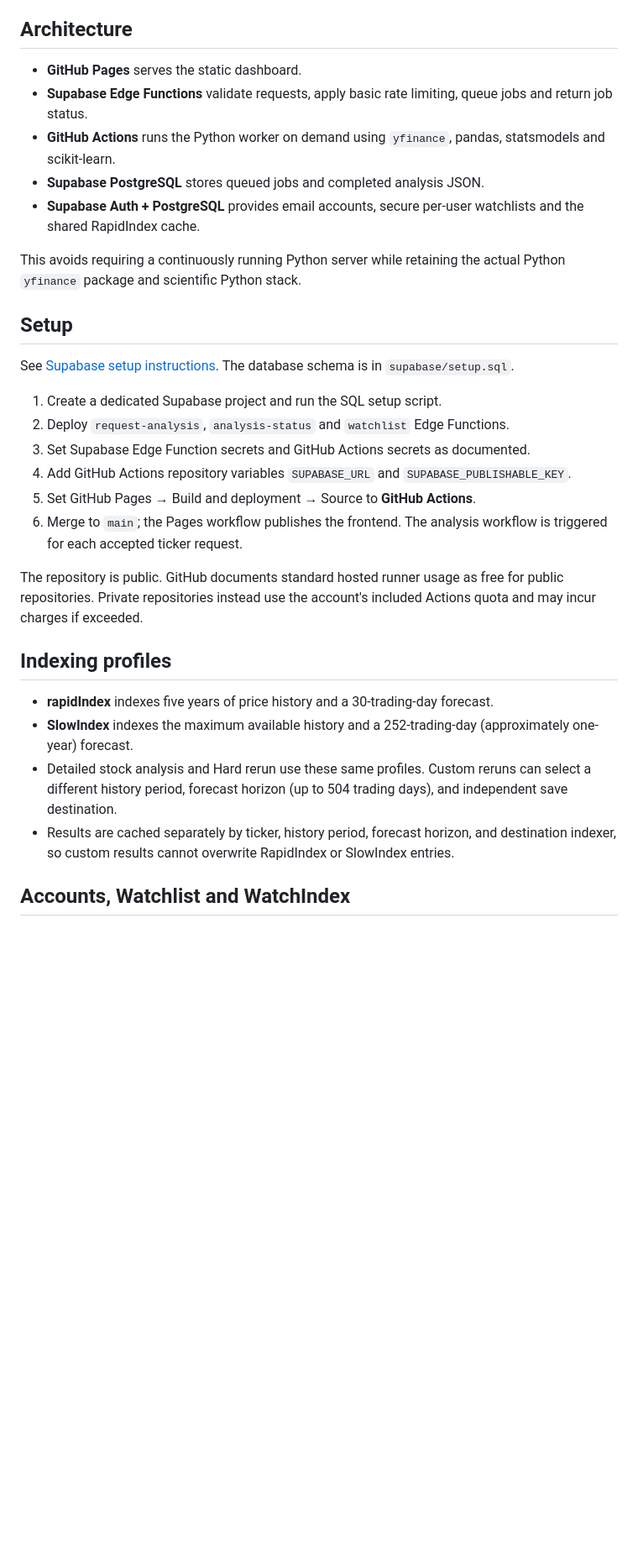
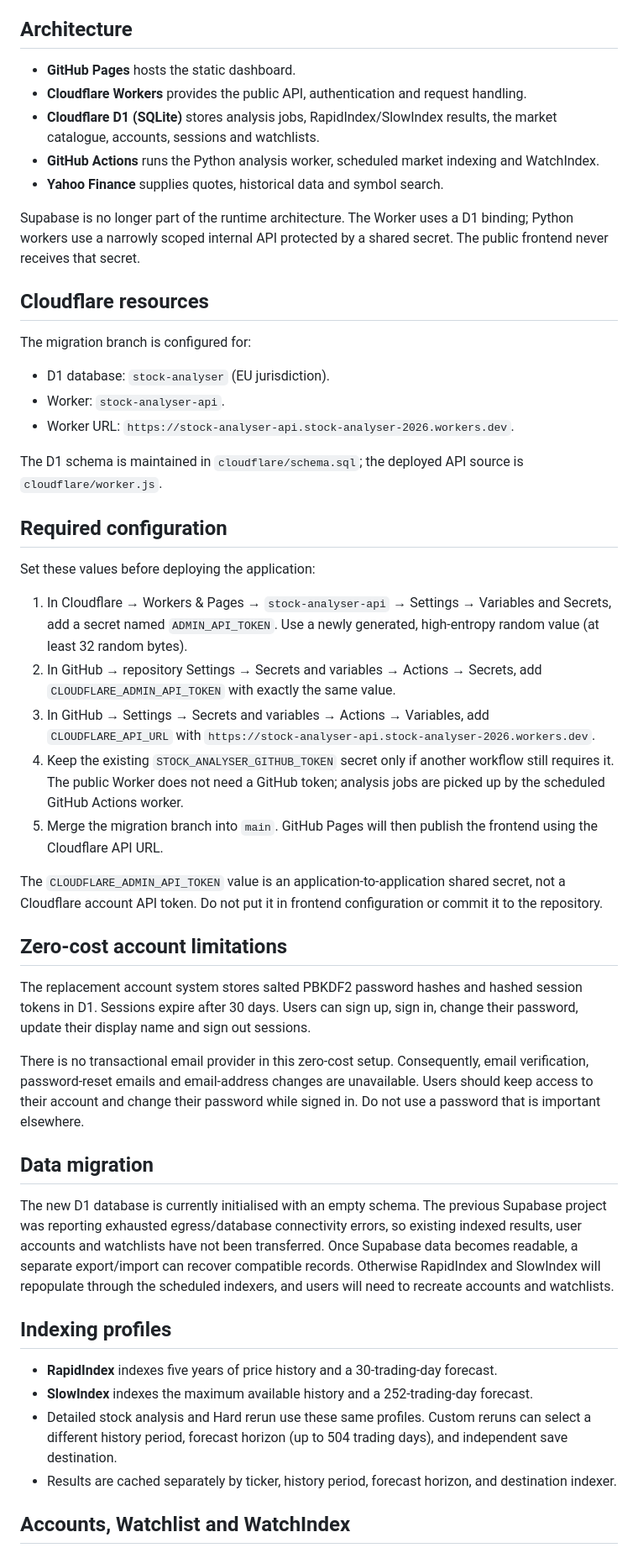
Before and after one commit to andygeng2023/Stock-Analyser, a Markdown page: README.md, the part around one of its changes. Shown at 84% size. GitHub-like rendering; blank space fills up the shorter version.

Commit message:
Document Cloudflare D1 architecture and migration setup

```diff
--- a/README.md
+++ b/README.md
@@ -4,33 +4,52 @@ A responsive stock research dashboard using Yahoo Finance data and a walk-forwar
 
 ## Architecture
 
-- **GitHub Pages** serves the static dashboard.
-- **Supabase Edge Functions** validate requests, apply basic rate limiting, queue jobs and return job status.
-- **GitHub Actions** runs the Python worker on demand using `yfinance`, pandas, statsmodels and scikit-learn.
-- **Supabase PostgreSQL** stores queued jobs and completed analysis JSON.
-- **Supabase Auth + PostgreSQL** provides email accounts, secure per-user watchlists and the shared RapidIndex cache.
+- **GitHub Pages** hosts the static dashboard.
+- **Cloudflare Workers** provides the public API, authentication and request handling.
+- **Cloudflare D1 (SQLite)** stores analysis jobs, RapidIndex/SlowIndex results, the market catalogue, accounts, sessions and watchlists.
+- **GitHub Actions** runs the Python analysis worker, scheduled market indexing and WatchIndex.
+- **Yahoo Finance** supplies quotes, historical data and symbol search.
 
-This avoids requiring a continuously running Python server while retaining the actual Python `yfinance` package and scientific Python stack.
+Supabase is no longer part of the runtime architecture. The Worker uses a D1 binding; Python workers use a narrowly scoped internal API protected by a shared secret. The public frontend never receives that secret.
 
-## Setup
+## Cloudflare resources
 
-See [Supabase setup instructions](supabase/README.md). The database schema is in `supabase/setup.sql`.
+The migration branch is configured for:
 
-1. Create a dedicated Supabase project and run the SQL setup script.
-2. Deploy `request-analysis`, `analysis-status` and `watchlist` Edge Functions.
-3. Set Supabase Edge Function secrets and GitHub Actions secrets as documented.
-4. Add GitHub Actions repository variables `SUPABASE_URL` and `SUPABASE_PUBLISHABLE_KEY`.
-5. Set GitHub Pages → Build and deployment → Source to **GitHub Actions**.
-6. Merge to `main`; the Pages workflow publishes the frontend. The analysis workflow is triggered for each accepted ticker request.
+- D1 database: `stock-analyser` (EU jurisdiction).
+- Worker: `stock-analyser-api`.
+- Worker URL: `https://stock-analyser-api.stock-analyser-2026.workers.dev`.
 
-The repository is public. GitHub documents standard hosted runner usage as free for public repositories. Private repositories instead use the account's included Actions quota and may incur charges if exceeded.
+The D1 schema is maintained in `cloudflare/schema.sql`; the deployed API source is `cloudflare/worker.js`.
+
+## Required configuration
+
+Set these values before deploying the application:
+
+1. In Cloudflare → Workers & Pages → `stock-analyser-api` → Settings → Variables and Secrets, add a secret named `ADMIN_API_TOKEN`. Use a newly generated, high-entropy random value (at least 32 random bytes).
+2. In GitHub → repository Settings → Secrets and variables → Actions → Secrets, add `CLOUDFLARE_ADMIN_API_TOKEN` with exactly the same value.
+3. In GitHub → Settings → Secrets and variables → Actions → Variables, add `CLOUDFLARE_API_URL` with `https://stock-analyser-api.stock-analyser-2026.workers.dev`.
+4. Keep the existing `STOCK_ANALYSER_GITHUB_TOKEN` secret only if another workflow still requires it. The public Worker does not need a GitHub token; analysis jobs are picked up by the scheduled GitHub Actions worker.
+5. Merge the migration branch into `main`. GitHub Pages will then publish the frontend using the Cloudflare API URL.
+
+The `CLOUDFLARE_ADMIN_API_TOKEN` value is an application-to-application shared secret, not a Cloudflare account API token. Do not put it in frontend configuration or commit it to the repository.
+
+## Zero-cost account limitations
+
+The replacement account system stores salted PBKDF2 password hashes and hashed session tokens in D1. Sessions expire after 30 days. Users can sign up, sign in, change their password, update their display name and sign out sessions.
+
+There is no transactional email provider in this zero-cost setup. Consequently, email verification, password-reset emails and email-address changes are unavailable. Users should keep access to their account and change their password while signed in. Do not use a password that is important elsewhere.
+
+## Data migration
+
+The new D1 database is currently initialised with an empty schema. The previous Supabase project was reporting exhausted egress/database connectivity errors, so existing indexed results, user accounts and watchlists have not been transferred. Once Supabase data becomes readable, a separate export/import can recover compatible records. Otherwise RapidIndex and SlowIndex will repopulate through the scheduled indexers, and users will need to recreate accounts and watchlists.
 
 ## Indexing profiles
 
-- **rapidIndex** indexes five years of price history and a 30-trading-day forecast.
-- **SlowIndex** indexes the maximum available history and a 252-trading-day (approximately one-year) forecast.
+- **RapidIndex** indexes five years of price history and a 30-trading-day forecast.
+- **SlowIndex** indexes the maximum available history and a 252-trading-day forecast.
 - Detailed stock analysis and Hard rerun use these same profiles. Custom reruns can select a different history period, forecast horizon (up to 504 trading days), and independent save destination.
-- Results are cached separately by ticker, history period, forecast horizon, and destination indexer, so custom results cannot overwrite RapidIndex or SlowIndex entries.
+- Results are cached separately by ticker, history period, forecast horizon, and destination indexer.
 
 ## Accounts, Watchlist and WatchIndex
 
```
Also changed, not shown: other parts of README.md (+8 -12 lines).
